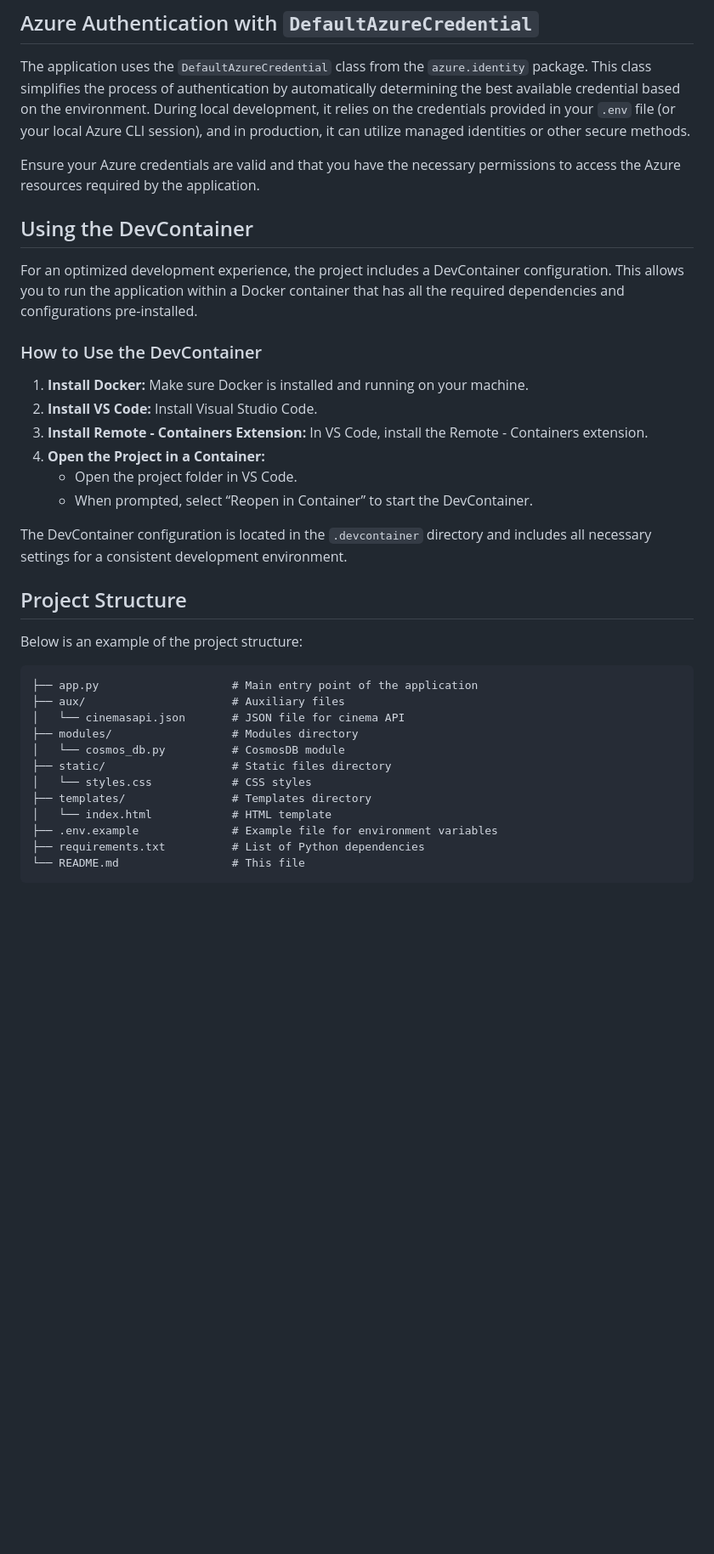
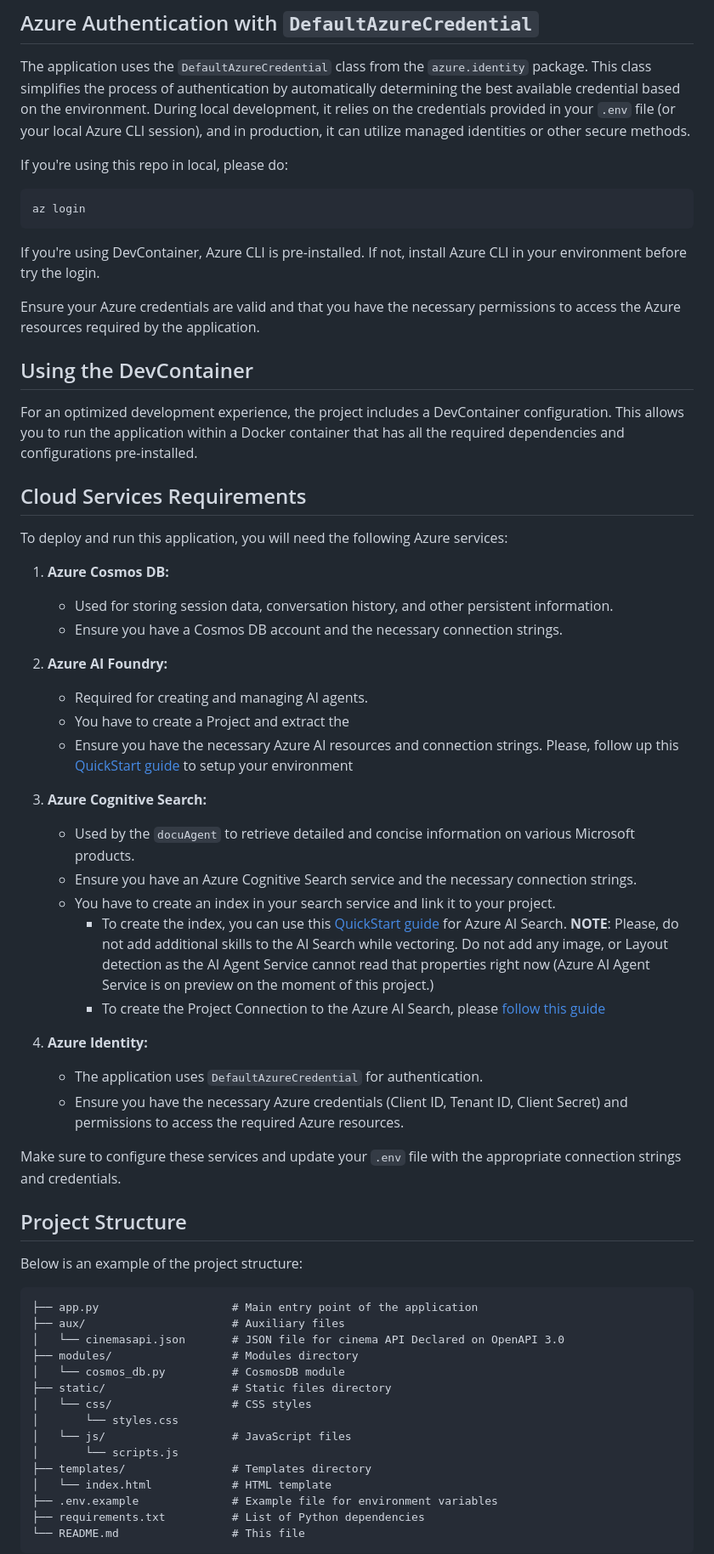
Before and after one commit to HenriSchulte-MS/skmultiagent, a Markdown page: README.md, the part around the change printed below. Shown: that part at 85% size. Rendered like a GitHub page; blank space fills up the shorter version.

````diff
--- a/README.md
+++ b/README.md
@@ -68,22 +103,45 @@ Ensure that your `.env` file is correctly set up so that the application can loa
 
 The application uses the `DefaultAzureCredential` class from the `azure.identity` package. This class simplifies the process of authentication by automatically determining the best available credential based on the environment. During local development, it relies on the credentials provided in your `.env` file (or your local Azure CLI session), and in production, it can utilize managed identities or other secure methods.
 
+If you're using this repo in local, please do:
+
+```bash
+az login
+```
+If you're using DevContainer, Azure CLI is pre-installed. If not, install Azure CLI in your environment before try the login.
+
 Ensure your Azure credentials are valid and that you have the necessary permissions to access the Azure resources required by the application.
 
 ## Using the DevContainer
 
 For an optimized development experience, the project includes a DevContainer configuration. This allows you to run the application within a Docker container that has all the required dependencies and configurations pre-installed.
 
-### How to Use the DevContainer
+## Cloud Services Requirements
 
-1. **Install Docker:** Make sure Docker is installed and running on your machine.
-2. **Install VS Code:** Install Visual Studio Code.
-3. **Install Remote - Containers Extension:** In VS Code, install the Remote - Containers extension.
-4. **Open the Project in a Container:**
-   - Open the project folder in VS Code.
-   - When prompted, select “Reopen in Container” to start the DevContainer.
+To deploy and run this application, you will need the following Azure services:
 
-The DevContainer configuration is located in the `.devcontainer` directory and includes all necessary settings for a consistent development environment.
+1. **Azure Cosmos DB:**
+   - Used for storing session data, conversation history, and other persistent information.
+   - Ensure you have a Cosmos DB account and the necessary connection strings.
+
+2. **Azure AI Foundry:**
+   - Required for creating and managing AI agents.
+   - You have to create a Project and extract the
+   - Ensure you have the necessary Azure AI resources and connection strings. Please, follow up this [QuickStart guide](https://learn.microsoft.com/en-us/azure/ai-services/agents/quickstart?pivots=programming-language-python-azure) to setup your environment
+
+3. **Azure Cognitive Search:**
+   - Used by the `docuAgent` to retrieve detailed and concise information on various Microsoft products.
+   - Ensure you have an Azure Cognitive Search service and the necessary connection strings.
+   - You have to create an index in your search service and link it to your project.
+      - To create the index, you can use this [QuickStart guide](https://learn.microsoft.com/en-us/azure/search/search-get-started-portal-import-vectors?tabs=sample-data-storage%2Cmodel-aoai%2Cconnect-data-storageQuickStart) for Azure AI Search. **NOTE**: Please, do not add additional skills to the AI Search while vectoring. Do not add any image, or Layout detection as the AI Agent Service cannot read that properties right now (Azure AI Agent Service is on preview on the moment of this project.)
+      - To create the Project Connection to the Azure AI Search, please [follow this guide](https://learn.microsoft.com/en-us/azure/ai-services/agents/how-to/tools/azure-ai-search?tabs=azurecli%2Cpython&pivots=overview-azure-ai-search)
+
+
+4. **Azure Identity:**
+   - The application uses `DefaultAzureCredential` for authentication.
+   - Ensure you have the necessary Azure credentials (Client ID, Tenant ID, Client Secret) and permissions to access the required Azure resources.
+
+Make sure to configure these services and update your `.env` file with the appropriate connection strings and credentials.
 
 ## Project Structure
 
@@ -92,11 +150,14 @@ Below is an example of the project structure:
 ```plaintext
 ├── app.py                    # Main entry point of the application
 ├── aux/                      # Auxiliary files
-│   └── cinemasapi.json       # JSON file for cinema API
+│   └── cinemasapi.json       # JSON file for cinema API Declared on OpenAPI 3.0
 ├── modules/                  # Modules directory
 │   └── cosmos_db.py          # CosmosDB module
 ├── static/                   # Static files directory
-│   └── styles.css            # CSS styles
+│   └── css/                  # CSS styles
+│       └── styles.css
+│   └── js/                   # JavaScript files
+│       └── scripts.js
 ├── templates/                # Templates directory
 │   └── index.html            # HTML template
 ├── .env.example              # Example file for environment variables
````
Also changed, not shown: other parts of README.md (+71 -8 lines), readmeimages/image.png (added), readmeimages/image2.png (added), 2 other files.
